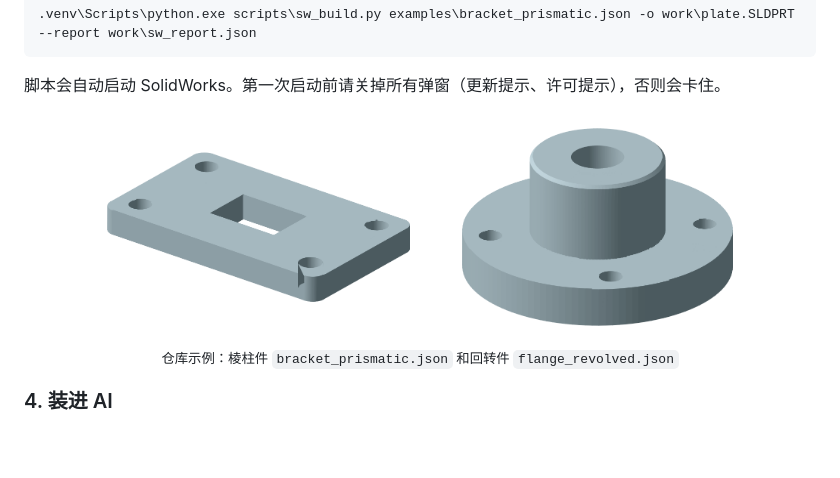
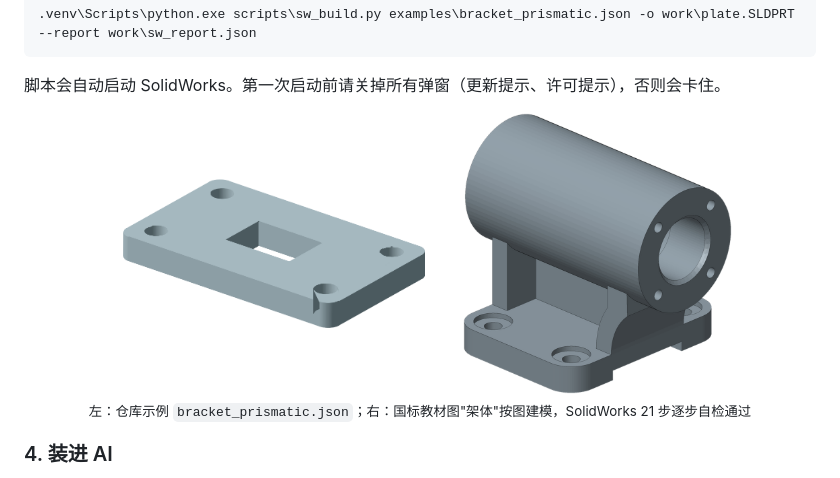
Before and after one commit to jasonXiao422/drawing2sw, a Markdown page: README.md, the part around the change. GitHub-like rendering; pictures changed too: docs/assets/flange.png (deleted), docs/assets/frame.png (added); blank space fills up the shorter version.

```diff
--- a/README.md
+++ b/README.md
@@ -148,8 +148,8 @@ Windows 手动安装把 `.venv/bin/python` 换成 `.venv\Scripts\python.exe`。
 <p align="center">
 <img src="docs/assets/bracket.png" alt="安装板示例" width="42%">
 &nbsp;&nbsp;&nbsp;
-<img src="docs/assets/flange.png" alt="回转法兰示例" width="38%">
-<br><sub>仓库示例：棱柱件 <code>bracket_prismatic.json</code> 和回转件 <code>flange_revolved.json</code></sub>
+<img src="docs/assets/frame.png" alt="架体" width="34%">
+<br><sub>左：仓库示例 <code>bracket_prismatic.json</code>；右：国标教材图"架体"按图建模，SolidWorks 21 步逐步自检通过</sub>
 </p>
 
 ### 4. 装进 AI
```
Also changed, not shown: README.en.md (+2 -1 lines), 2 other files.
